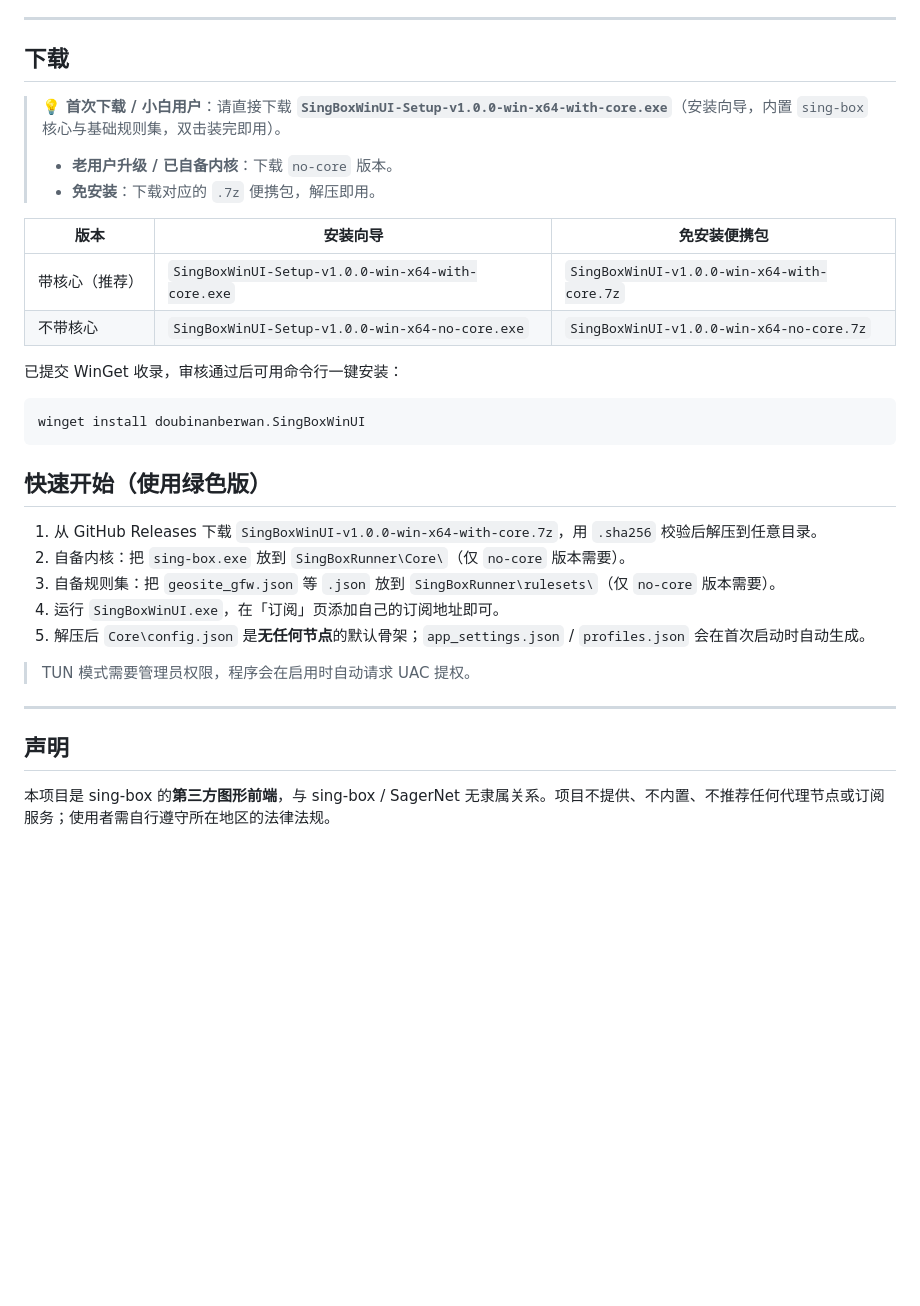
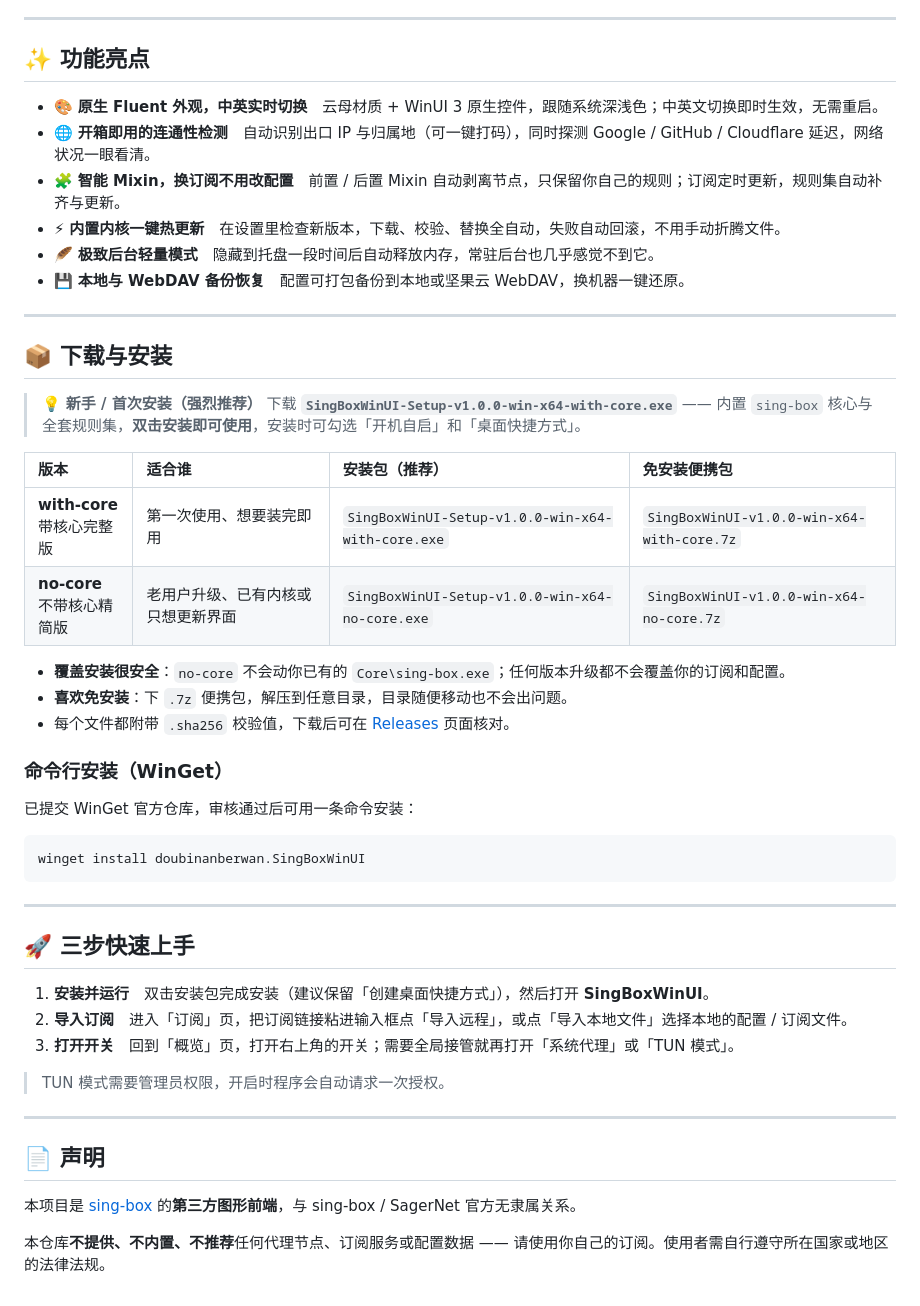
Before and after one commit to Hoomarck/SingBoxWinUI, a Markdown page: README.md, the part around one of its changes. Drawn GitHub-style; blank space fills up the shorter version.

````diff
--- a/README.md
+++ b/README.md
@@ -28,37 +59,53 @@ One-click core start/stop, rule/global/direct modes, system proxy & TUN, traffic
 
 ---
 
+## ✨ 功能亮点
 
-## 下载
+- 🎨 **原生 Fluent 外观，中英实时切换**　云母材质 + WinUI 3 原生控件，跟随系统深浅色；中英文切换即时生效，无需重启。
+- 🌐 **开箱即用的连通性检测**　自动识别出口 IP 与归属地（可一键打码），同时探测 Google / GitHub / Cloudflare 延迟，网络状况一眼看清。
+- 🧩 **智能 Mixin，换订阅不用改配置**　前置 / 后置 Mixin 自动剥离节点，只保留你自己的规则；订阅定时更新，规则集自动补齐与更新。
+- ⚡ **内置内核一键热更新**　在设置里检查新版本，下载、校验、替换全自动，失败自动回滚，不用手动折腾文件。
+- 🪶 **极致后台轻量模式**　隐藏到托盘一段时间后自动释放内存，常驻后台也几乎感觉不到它。
+- 💾 **本地与 WebDAV 备份恢复**　配置可打包备份到本地或坚果云 WebDAV，换机器一键还原。
 
-> 💡 **首次下载 / 小白用户**：请直接下载 **`SingBoxWinUI-Setup-v1.0.0-win-x64-with-core.exe`**（安装向导，内置 `sing-box` 核心与基础规则集，双击装完即用）。
-> - **老用户升级 / 已自备内核**：下载 `no-core` 版本。
-> - **免安装**：下载对应的 `.7z` 便携包，解压即用。
+---
 
-| 版本 | 安装向导 | 免安装便携包 |
-| --- | --- | --- |
-| 带核心（推荐） | `SingBoxWinUI-Setup-v1.0.0-win-x64-with-core.exe` | `SingBoxWinUI-v1.0.0-win-x64-with-core.7z` |
-| 不带核心 | `SingBoxWinUI-Setup-v1.0.0-win-x64-no-core.exe` | `SingBoxWinUI-v1.0.0-win-x64-no-core.7z` |
+## 📦 下载与安装
 
-已提交 WinGet 收录，审核通过后可用命令行一键安装：
+> 💡 **新手 / 首次安装（强烈推荐）**
+> 下载 **`SingBoxWinUI-Setup-v1.0.0-win-x64-with-core.exe`** —— 内置 `sing-box` 核心与全套规则集，**双击安装即可使用**，安装时可勾选「开机自启」和「桌面快捷方式」。
 
-```text
+| 版本 | 适合谁 | 安装包（推荐） | 免安装便携包 |
+| :--- | :--- | :--- | :--- |
+| **with-core**<br>带核心完整版 | 第一次使用、想要装完即用 | `SingBoxWinUI-Setup-v1.0.0-win-x64-with-core.exe` | `SingBoxWinUI-v1.0.0-win-x64-with-core.7z` |
+| **no-core**<br>不带核心精简版 | 老用户升级、已有内核或只想更新界面 | `SingBoxWinUI-Setup-v1.0.0-win-x64-no-core.exe` | `SingBoxWinUI-v1.0.0-win-x64-no-core.7z` |
+
+- **覆盖安装很安全**：`no-core` 不会动你已有的 `Core\sing-box.exe`；任何版本升级都不会覆盖你的订阅和配置。
+- **喜欢免安装**：下 `.7z` 便携包，解压到任意目录，目录随便移动也不会出问题。
+- 每个文件都附带 `.sha256` 校验值，下载后可在 [Releases](https://github.com/Hoomarck/SingBoxWinUI/releases/latest) 页面核对。
+
+### 命令行安装（WinGet）
+
+已提交 WinGet 官方仓库，审核通过后可用一条命令安装：
+
+```powershell
 winget install doubinanberwan.SingBoxWinUI
 ```
 
-## 快速开始（使用绿色版）
+---
 
-1. 从 GitHub Releases 下载 `SingBoxWinUI-v1.0.0-win-x64-with-core.7z`，用 `.sha256` 校验后解压到任意目录。
-2. 自备内核：把 `sing-box.exe` 放到 `SingBoxRunner\Core\`（仅 `no-core` 版本需要）。
-3. 自备规则集：把 `geosite_gfw.json` 等 `.json` 放到 `SingBoxRunner\rulesets\`（仅 `no-core` 版本需要）。
-4. 运行 `SingBoxWinUI.exe`，在「订阅」页添加自己的订阅地址即可。
-5. 解压后 `Core\config.json` 是**无任何节点**的默认骨架；`app_settings.json` / `profiles.json` 会在首次启动时自动生成。
+## 🚀 三步快速上手
 
-> TUN 模式需要管理员权限，程序会在启用时自动请求 UAC 提权。
+1. **安装并运行**　双击安装包完成安装（建议保留「创建桌面快捷方式」），然后打开 **SingBoxWinUI**。
+2. **导入订阅**　进入「订阅」页，把订阅链接粘进输入框点「导入远程」，或点「导入本地文件」选择本地的配置 / 订阅文件。
+3. **打开开关**　回到「概览」页，打开右上角的开关；需要全局接管就再打开「系统代理」或「TUN 模式」。
 
+> TUN 模式需要管理员权限，开启时程序会自动请求一次授权。
 
 ---
 
-## 声明
+## 📄 声明
 
-本项目是 sing-box 的**第三方图形前端**，与 sing-box / SagerNet 无隶属关系。项目不提供、不内置、不推荐任何代理节点或订阅服务；使用者需自行遵守所在地区的法律法规。
+本项目是 [sing-box](https://github.com/SagerNet/sing-box) 的**第三方图形前端**，与 sing-box / SagerNet 官方无隶属关系。
+
+本仓库**不提供、不内置、不推荐**任何代理节点、订阅服务或配置数据 —— 请使用你自己的订阅。使用者需自行遵守所在国家或地区的法律法规。
````
Also changed, not shown: other parts of README.md (+50 -19 lines), Assets/screenshots/overview.png (added), Assets/screenshots/profiles.png (added), Assets/screenshots/proxies.png (added), Assets/screenshots/settings.png (added), 7 other files.
